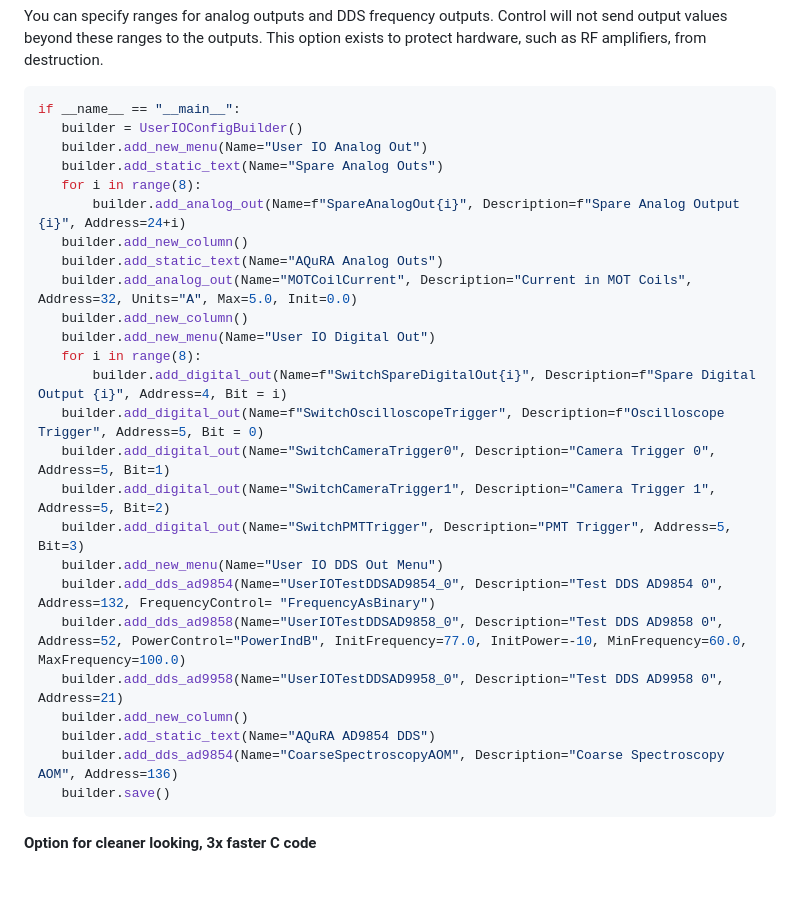
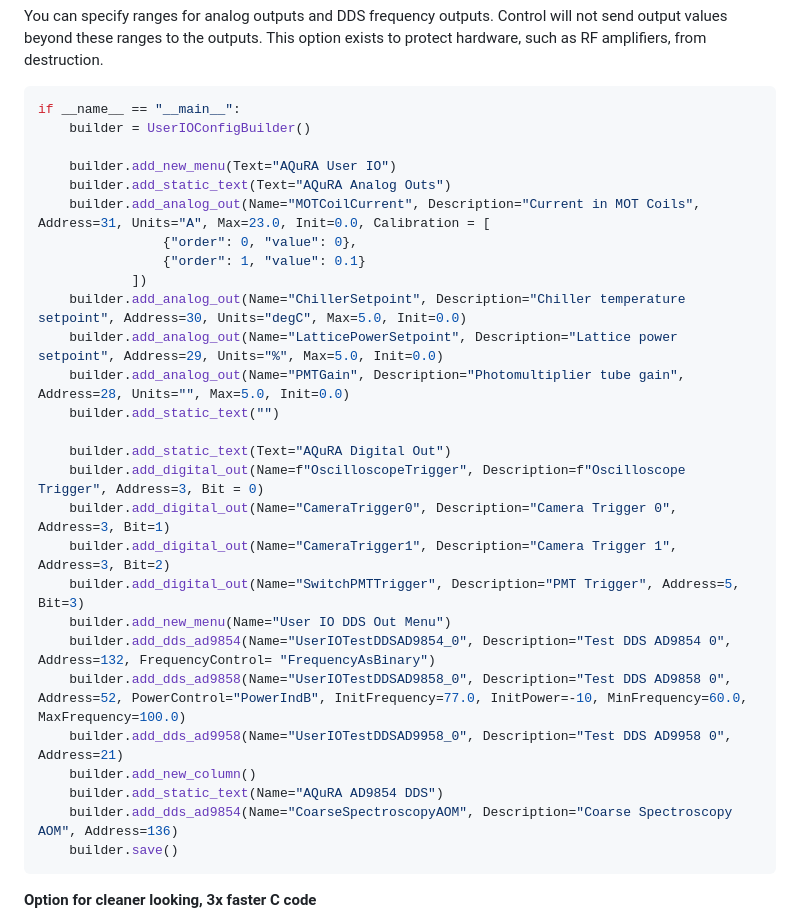
Before and after one commit to opticsfoundry/OpticsFoundry_Control_AQuRA, a Markdown page: README.md, the part around the change. Drawn GitHub-style; blank space fills up the shorter version.

````diff
--- a/README.md
+++ b/README.md
@@ -119,30 +119,32 @@ You can specify ranges for analog outputs and DDS frequency outputs. Control wil
 
 ```py
 if __name__ == "__main__":
-   builder = UserIOConfigBuilder()
-   builder.add_new_menu(Name="User IO Analog Out")
-   builder.add_static_text(Name="Spare Analog Outs")
-   for i in range(8):
-       builder.add_analog_out(Name=f"SpareAnalogOut{i}", Description=f"Spare Analog Output {i}", Address=24+i)
-   builder.add_new_column()
-   builder.add_static_text(Name="AQuRA Analog Outs")
-   builder.add_analog_out(Name="MOTCoilCurrent", Description="Current in MOT Coils", Address=32, Units="A", Max=5.0, Init=0.0)
-   builder.add_new_column()
-   builder.add_new_menu(Name="User IO Digital Out")
-   for i in range(8):
-       builder.add_digital_out(Name=f"SwitchSpareDigitalOut{i}", Description=f"Spare Digital Output {i}", Address=4, Bit = i)
-   builder.add_digital_out(Name=f"SwitchOscilloscopeTrigger", Description=f"Oscilloscope Trigger", Address=5, Bit = 0)
-   builder.add_digital_out(Name="SwitchCameraTrigger0", Description="Camera Trigger 0", Address=5, Bit=1)
-   builder.add_digital_out(Name="SwitchCameraTrigger1", Description="Camera Trigger 1", Address=5, Bit=2)
-   builder.add_digital_out(Name="SwitchPMTTrigger", Description="PMT Trigger", Address=5, Bit=3)
-   builder.add_new_menu(Name="User IO DDS Out Menu")
-   builder.add_dds_ad9854(Name="UserIOTestDDSAD9854_0", Description="Test DDS AD9854 0", Address=132, FrequencyControl= "FrequencyAsBinary")
-   builder.add_dds_ad9858(Name="UserIOTestDDSAD9858_0", Description="Test DDS AD9858 0", Address=52, PowerControl="PowerIndB", InitFrequency=77.0, InitPower=-10, MinFrequency=60.0, MaxFrequency=100.0)
-   builder.add_dds_ad9958(Name="UserIOTestDDSAD9958_0", Description="Test DDS AD9958 0", Address=21)
-   builder.add_new_column()
-   builder.add_static_text(Name="AQuRA AD9854 DDS")
-   builder.add_dds_ad9854(Name="CoarseSpectroscopyAOM", Description="Coarse Spectroscopy AOM", Address=136)
-   builder.save()
+    builder = UserIOConfigBuilder()
+
+    builder.add_new_menu(Text="AQuRA User IO")
+    builder.add_static_text(Text="AQuRA Analog Outs")
+    builder.add_analog_out(Name="MOTCoilCurrent", Description="Current in MOT Coils", Address=31, Units="A", Max=23.0, Init=0.0, Calibration = [
+                {"order": 0, "value": 0},
+                {"order": 1, "value": 0.1}
+            ])
+    builder.add_analog_out(Name="ChillerSetpoint", Description="Chiller temperature setpoint", Address=30, Units="degC", Max=5.0, Init=0.0)
+    builder.add_analog_out(Name="LatticePowerSetpoint", Description="Lattice power setpoint", Address=29, Units="%", Max=5.0, Init=0.0)
+    builder.add_analog_out(Name="PMTGain", Description="Photomultiplier tube gain", Address=28, Units="", Max=5.0, Init=0.0)
+    builder.add_static_text("")
+
+    builder.add_static_text(Text="AQuRA Digital Out")
+    builder.add_digital_out(Name=f"OscilloscopeTrigger", Description=f"Oscilloscope Trigger", Address=3, Bit = 0)
+    builder.add_digital_out(Name="CameraTrigger0", Description="Camera Trigger 0", Address=3, Bit=1)
+    builder.add_digital_out(Name="CameraTrigger1", Description="Camera Trigger 1", Address=3, Bit=2)
+    builder.add_digital_out(Name="SwitchPMTTrigger", Description="PMT Trigger", Address=5, Bit=3)
+    builder.add_new_menu(Name="User IO DDS Out Menu")
+    builder.add_dds_ad9854(Name="UserIOTestDDSAD9854_0", Description="Test DDS AD9854 0", Address=132, FrequencyControl= "FrequencyAsBinary")
+    builder.add_dds_ad9858(Name="UserIOTestDDSAD9858_0", Description="Test DDS AD9858 0", Address=52, PowerControl="PowerIndB", InitFrequency=77.0, InitPower=-10, MinFrequency=60.0, MaxFrequency=100.0)
+    builder.add_dds_ad9958(Name="UserIOTestDDSAD9958_0", Description="Test DDS AD9958 0", Address=21)
+    builder.add_new_column()
+    builder.add_static_text(Name="AQuRA AD9854 DDS")
+    builder.add_dds_ad9854(Name="CoarseSpectroscopyAOM", Description="Coarse Spectroscopy AOM", Address=136)
+    builder.save()
 ```
 
 
````
